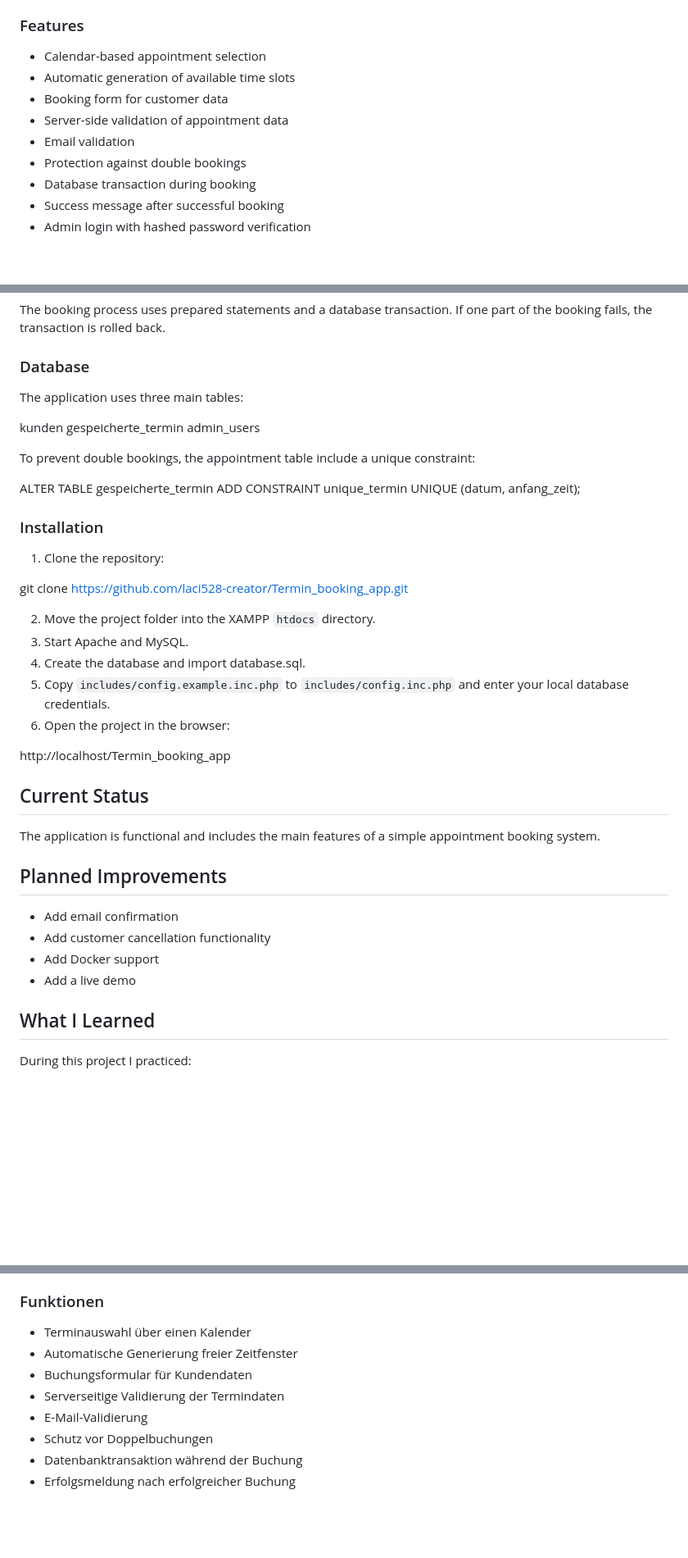
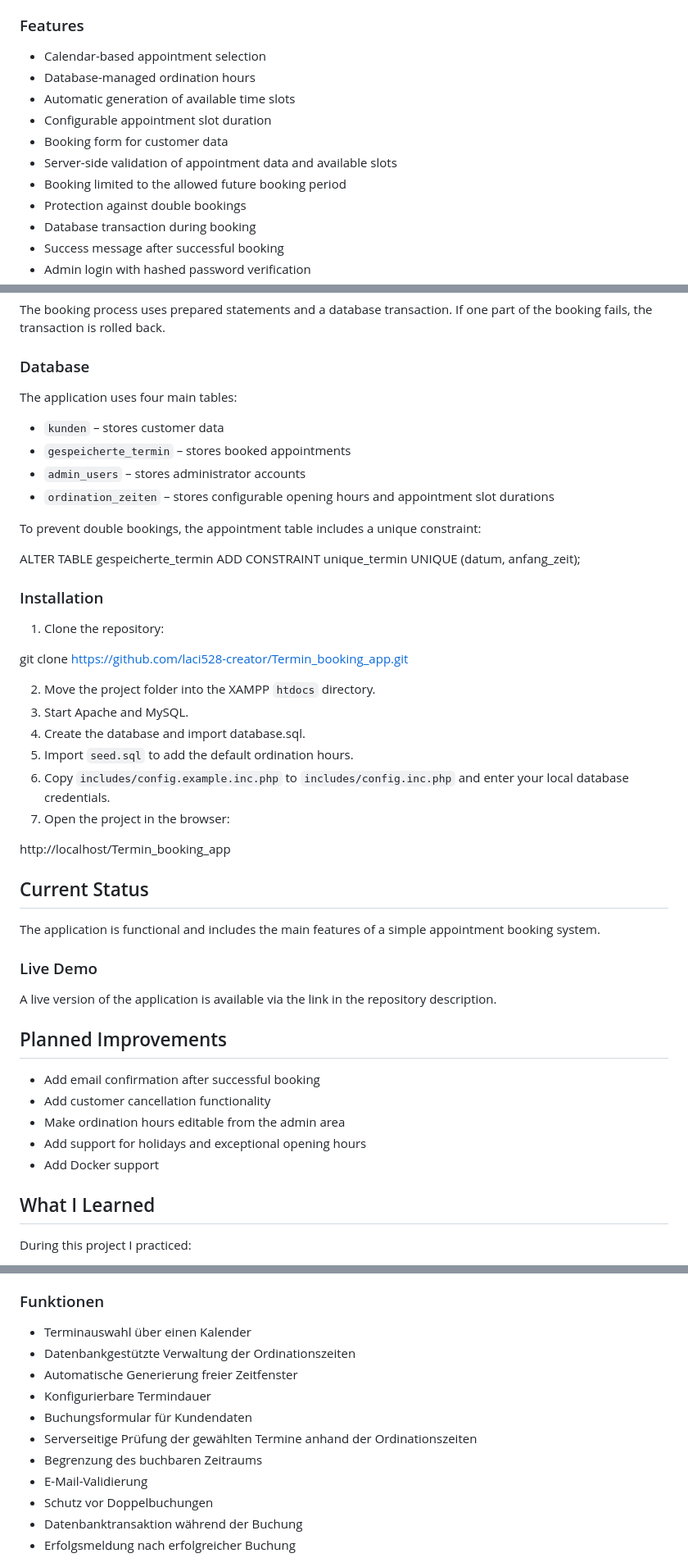
Before and after one commit to laci528-creator/Termin_booking_app, a Markdown page: README.md, 3 parts joined by grey strips. Shown at 82% size. GitHub-like rendering; blank space fills up the shorter version.

Commit message:
docs: update readme documentation

```diff
--- a/README.md
+++ b/README.md
@@ -20,10 +20,12 @@ The project was created for learning and portfolio purposes. It demonstrates bas
 ### Features
 
 * Calendar-based appointment selection
+* Database-managed ordination hours
 * Automatic generation of available time slots
+* Configurable appointment slot duration
 * Booking form for customer data
-* Server-side validation of appointment data
-* Email validation
+* Server-side validation of appointment data and available slots
+* Booking limited to the allowed future booking period
 * Protection against double bookings
 * Database transaction during booking
 * Success message after successful booking
@@ -54,13 +56,14 @@ The booking process uses prepared statements and a database transaction. If one
 
 ### Database
 
-The application uses three main tables:
+The application uses four main tables:
 
-kunden
-gespeicherte_termin
-admin_users
+- `kunden` – stores customer data
+- `gespeicherte_termin` – stores booked appointments
+- `admin_users` – stores administrator accounts
+- `ordination_zeiten` – stores configurable opening hours and appointment slot durations
 
-To prevent double bookings, the appointment table include a unique constraint:
+To prevent double bookings, the appointment table includes a unique constraint:
 
 ALTER TABLE gespeicherte_termin
 ADD CONSTRAINT unique_termin UNIQUE (datum, anfang_zeit);
@@ -74,9 +77,10 @@ git clone https://github.com/laci528-creator/Termin_booking_app.git
 2. Move the project folder into the XAMPP `htdocs` directory.
 3. Start Apache and MySQL.
 4. Create the database and import database.sql.
-5. Copy `includes/config.example.inc.php` to `includes/config.inc.php`
+5. Import `seed.sql` to add the default ordination hours.
+6. Copy `includes/config.example.inc.php` to `includes/config.inc.php`
     and enter your local database credentials.
-6. Open the project in the browser:
+7. Open the project in the browser:
 
 http://localhost/Termin_booking_app
 
@@ -84,12 +88,17 @@ http://localhost/Termin_booking_app
 
 The application is functional and includes the main features of a simple appointment booking system.
 
+### Live Demo
+
+A live version of the application is available via the link in the repository description.
+
 ## Planned Improvements
 
-* Add email confirmation
+* Add email confirmation after successful booking
 * Add customer cancellation functionality
+* Make ordination hours editable from the admin area
+* Add support for holidays and exceptional opening hours
 * Add Docker support
-* Add a live demo
 
 ## What I Learned
 
@@ -133,9 +142,12 @@ Das Projekt wurde zu Lern- und Portfoliozwecken erstellt. Es zeigt grundlegende
 ### Funktionen
 
 * Terminauswahl über einen Kalender
+* Datenbankgestützte Verwaltung der Ordinationszeiten
 * Automatische Generierung freier Zeitfenster
+* Konfigurierbare Termindauer
 * Buchungsformular für Kundendaten
-* Serverseitige Validierung der Termindaten
+* Serverseitige Prüfung der gewählten Termine anhand der Ordinationszeiten
+* Begrenzung des buchbaren Zeitraums
 * E-Mail-Validierung
 * Schutz vor Doppelbuchungen
 * Datenbanktransaktion während der Buchung
```
Also changed, not shown: other parts of README.md (+11 -8 lines).
